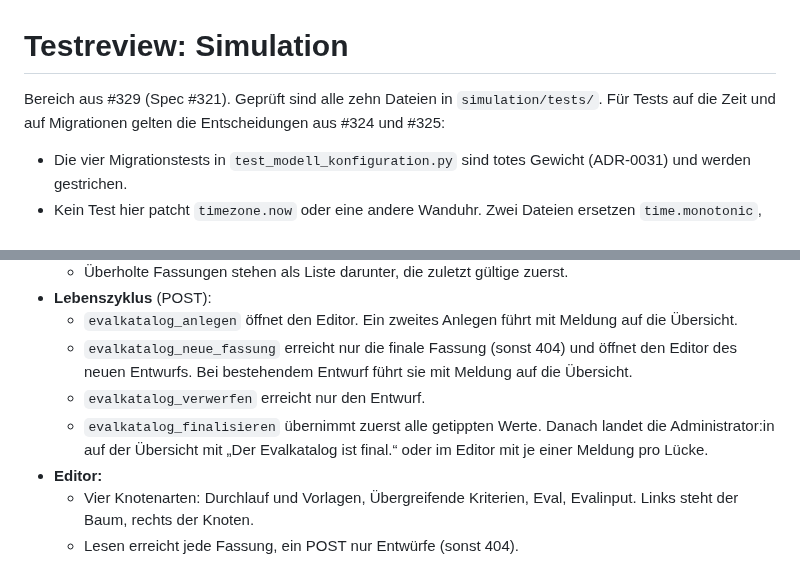
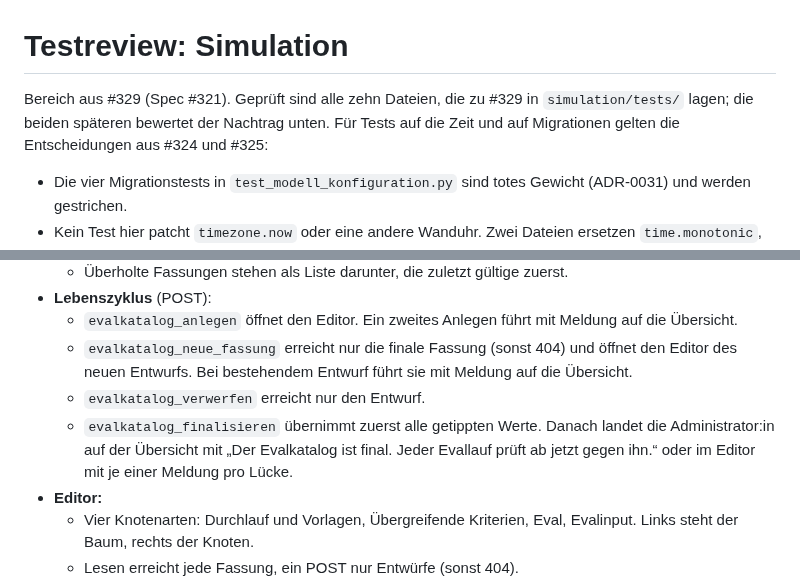
Before and after one commit to fgrng/failure_on_the_fly, a Markdown page: docs/testreview/simulation.md, 2 parts joined by grey strips. Drawn GitHub-style.

```diff
--- a/docs/testreview/simulation.md
+++ b/docs/testreview/simulation.md
@@ -1,6 +1,6 @@
 # Testreview: Simulation
 
-Bereich aus #329 (Spec #321). Geprüft sind alle zehn Dateien in `simulation/tests/`. Für Tests auf die Zeit und auf Migrationen gelten die Entscheidungen aus #324 und #325:
+Bereich aus #329 (Spec #321). Geprüft sind alle zehn Dateien, die zu #329 in `simulation/tests/` lagen; die beiden späteren bewertet der Nachtrag unten. Für Tests auf die Zeit und auf Migrationen gelten die Entscheidungen aus #324 und #325:
 
 - Die vier Migrationstests in `test_modell_konfiguration.py` sind totes Gewicht (ADR-0031) und werden gestrichen.
 - Kein Test hier patcht `timezone.now` oder eine andere Wanduhr. Zwei Dateien ersetzen `time.monotonic`, `test_transkription.py` zusätzlich `time.sleep`. Das sind Uhren an der Grenze zum Anbieter, die `time-machine` nicht steuert; #324 betrifft sie nicht.
@@ -179,7 +179,7 @@ Beide gibt es noch nicht. Sie entstehen mit Spec #299 in einer eigenen App `eval
   - `evalkatalog_anlegen` öffnet den Editor. Ein zweites Anlegen führt mit Meldung auf die Übersicht.
   - `evalkatalog_neue_fassung` erreicht nur die finale Fassung (sonst 404) und öffnet den Editor des neuen Entwurfs. Bei bestehendem Entwurf führt sie mit Meldung auf die Übersicht.
   - `evalkatalog_verwerfen` erreicht nur den Entwurf.
-  - `evalkatalog_finalisieren` übernimmt zuerst alle getippten Werte. Danach landet die Administrator:in auf der Übersicht mit „Der Evalkatalog ist final.“ oder im Editor mit je einer Meldung pro Lücke.
+  - `evalkatalog_finalisieren` übernimmt zuerst alle getippten Werte. Danach landet die Administrator:in auf der Übersicht mit „Der Evalkatalog ist final. Jeder Evallauf prüft ab jetzt gegen ihn.“ oder im Editor mit je einer Meldung pro Lücke.
 - **Editor:**
   - Vier Knotenarten: Durchlauf und Vorlagen, Übergreifende Kriterien, Eval, Evalinput. Links steht der Baum, rechts der Knoten.
   - Lesen erreicht jede Fassung, ein POST nur Entwürfe (sonst 404).
```
Also changed, not shown: other parts of docs/testreview/simulation.md (+3 -2 lines).
